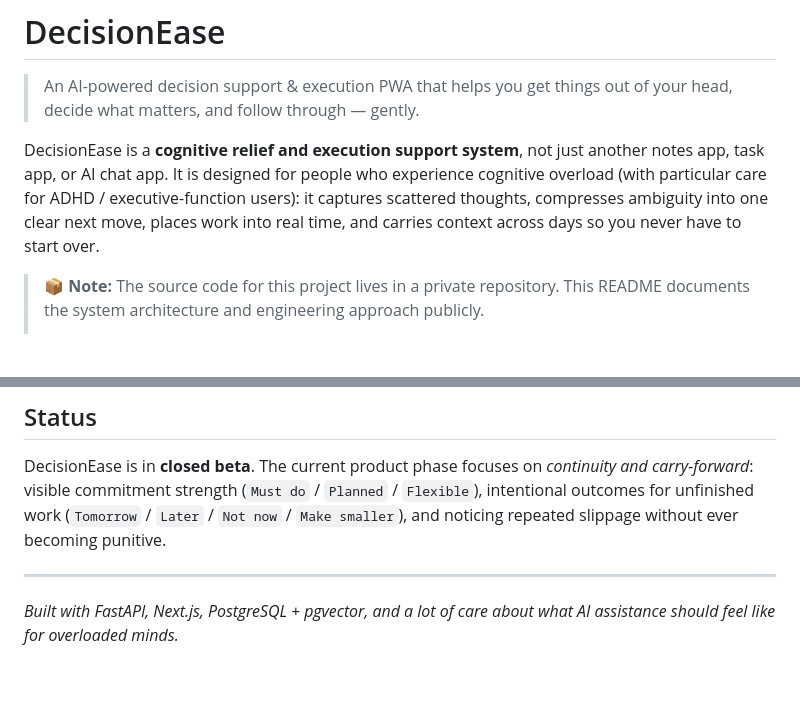
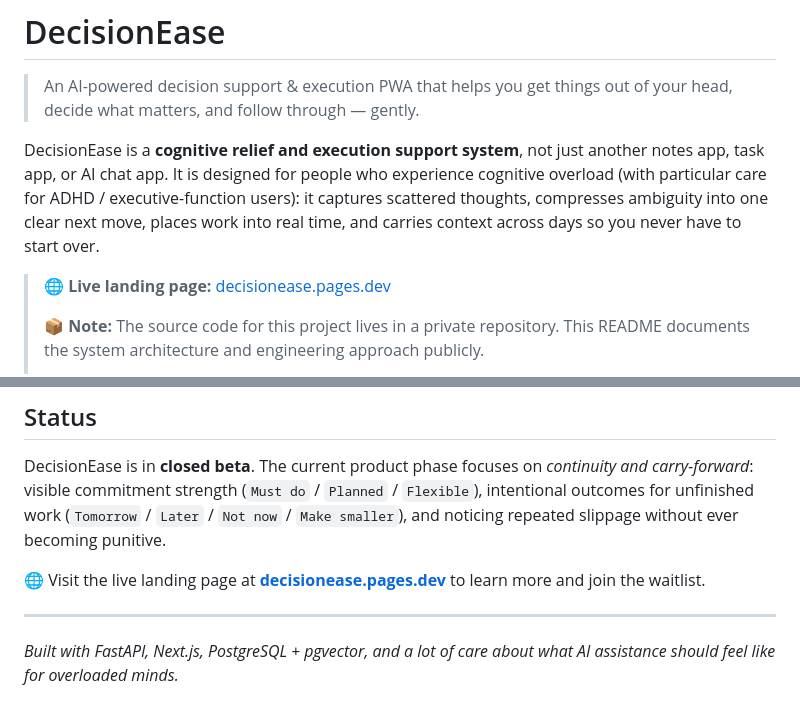
Before and after one commit to aidenmak0624/focus-flow-landing, a Markdown page: README.md, 2 parts joined by grey strips. GitHub-like rendering; blank space fills up the shorter version.

Commit message:
docs: renew live landing page link (decisionease.pages.dev)
Co-Authored-By: Claude Fable 5 <noreply@anthropic.com>

```diff
--- a/README.md
+++ b/README.md
@@ -4,6 +4,8 @@
 
 DecisionEase is a **cognitive relief and execution support system**, not just another notes app, task app, or AI chat app. It is designed for people who experience cognitive overload (with particular care for ADHD / executive-function users): it captures scattered thoughts, compresses ambiguity into one clear next move, places work into real time, and carries context across days so you never have to start over.
 
+> 🌐 **Live landing page:** [decisionease.pages.dev](https://decisionease.pages.dev)
+>
 > 📦 **Note:** The source code for this project lives in a private repository. This README documents the system architecture and engineering approach publicly.
 >
 > 📖 For the product thinking and user journey design behind each screen, see [PRODUCT_OVERVIEW.md](./PRODUCT_OVERVIEW.md).
@@ -222,7 +224,7 @@ This project is also an experiment in **harness-engineered, AI-assisted developm
 
 DecisionEase is in **closed beta**. The current product phase focuses on *continuity and carry-forward*: visible commitment strength (`Must do` / `Planned` / `Flexible`), intentional outcomes for unfinished work (`Tomorrow` / `Later` / `Not now` / `Make smaller`), and noticing repeated slippage without ever becoming punitive.
 
-<!-- Optional: add a live demo link / screenshots / waitlist link here -->
+🌐 Visit the live landing page at **[decisionease.pages.dev](https://decisionease.pages.dev)** to learn more and join the waitlist.
 
 ---
 
```
